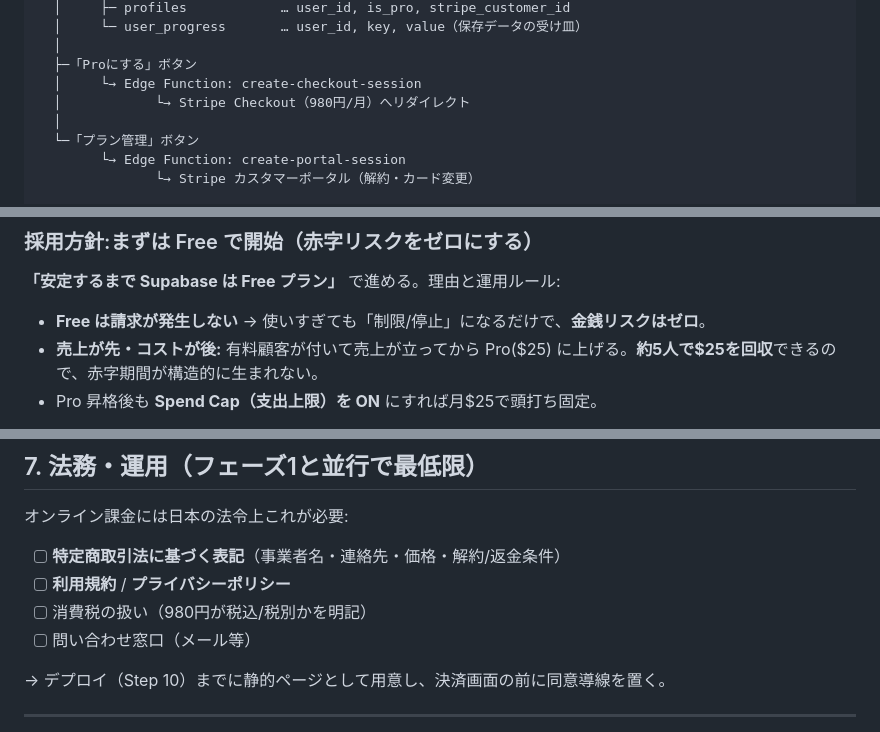
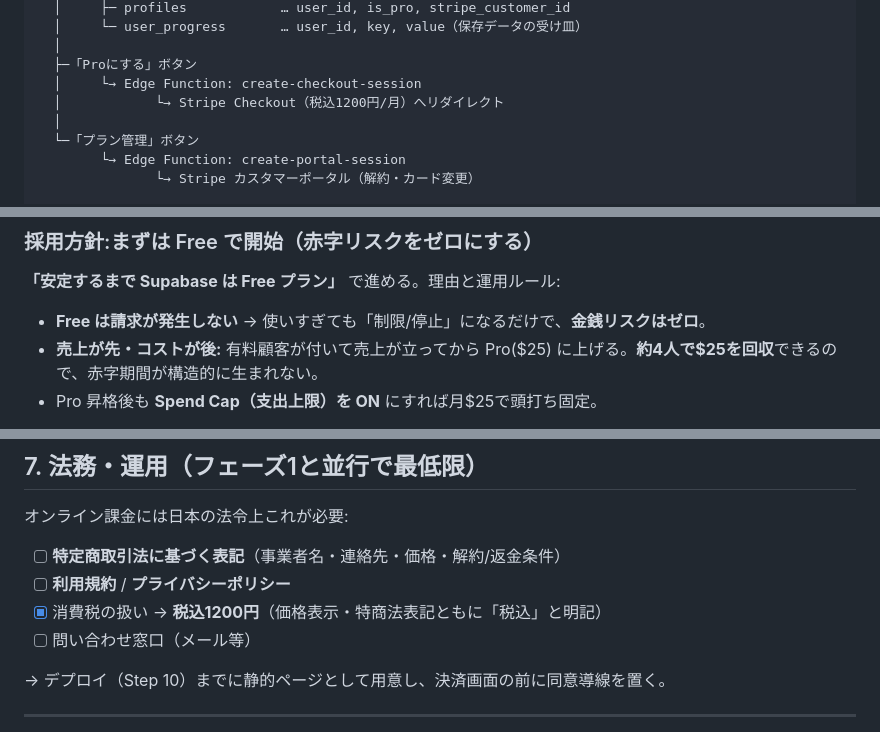
Before and after one commit to realllllnoki-max/ems-english-trainer, a Markdown page: PLAN-phase1.md, 3 parts joined by grey strips. GitHub-like rendering.

```diff
--- a/PLAN-phase1.md
+++ b/PLAN-phase1.md
@@ -76,7 +77,7 @@
   │
   ├─「Proにする」ボタン
   │     └→ Edge Function: create-checkout-session
-  │            └→ Stripe Checkout（980円/月）へリダイレクト
+  │            └→ Stripe Checkout（税込1200円/月）へリダイレクト
   │
   └─「プラン管理」ボタン
         └→ Edge Function: create-portal-session
@@ -239,7 +246,7 @@ Stripe ──(Webhook)──→ Edge Function: stripe-webhook
 **「安定するまで Supabase は Free プラン」** で進める。理由と運用ルール:
 
 - **Free は請求が発生しない** → 使いすぎても「制限/停止」になるだけで、**金銭リスクはゼロ**。
-- **売上が先・コストが後:** 有料顧客が付いて売上が立ってから Pro($25) に上げる。**約5人で$25を回収**できるので、赤字期間が構造的に生まれない。
+- **売上が先・コストが後:** 有料顧客が付いて売上が立ってから Pro($25) に上げる。**約4人で$25を回収**できるので、赤字期間が構造的に生まれない。
 - Pro 昇格後も **Spend Cap（支出上限）を ON** にすれば月$25で頭打ち固定。
 
 **Free 運用中の注意点と対策:**
@@ -285,7 +292,7 @@ Stripe ──(Webhook)──→ Edge Function: stripe-webhook
 オンライン課金には日本の法令上これが必要:
 - [ ] **特定商取引法に基づく表記**（事業者名・連絡先・価格・解約/返金条件）
 - [ ] **利用規約** / **プライバシーポリシー**
-- [ ] 消費税の扱い（980円が税込/税別かを明記）
+- [x] 消費税の扱い → **税込1200円**（価格表示・特商法表記ともに「税込」と明記）
 - [ ] 問い合わせ窓口（メール等）
 
 → デプロイ（Step 10）までに静的ページとして用意し、決済画面の前に同意導線を置く。
```
Also changed, not shown: other parts of PLAN-phase1.md (+33 -26 lines).
